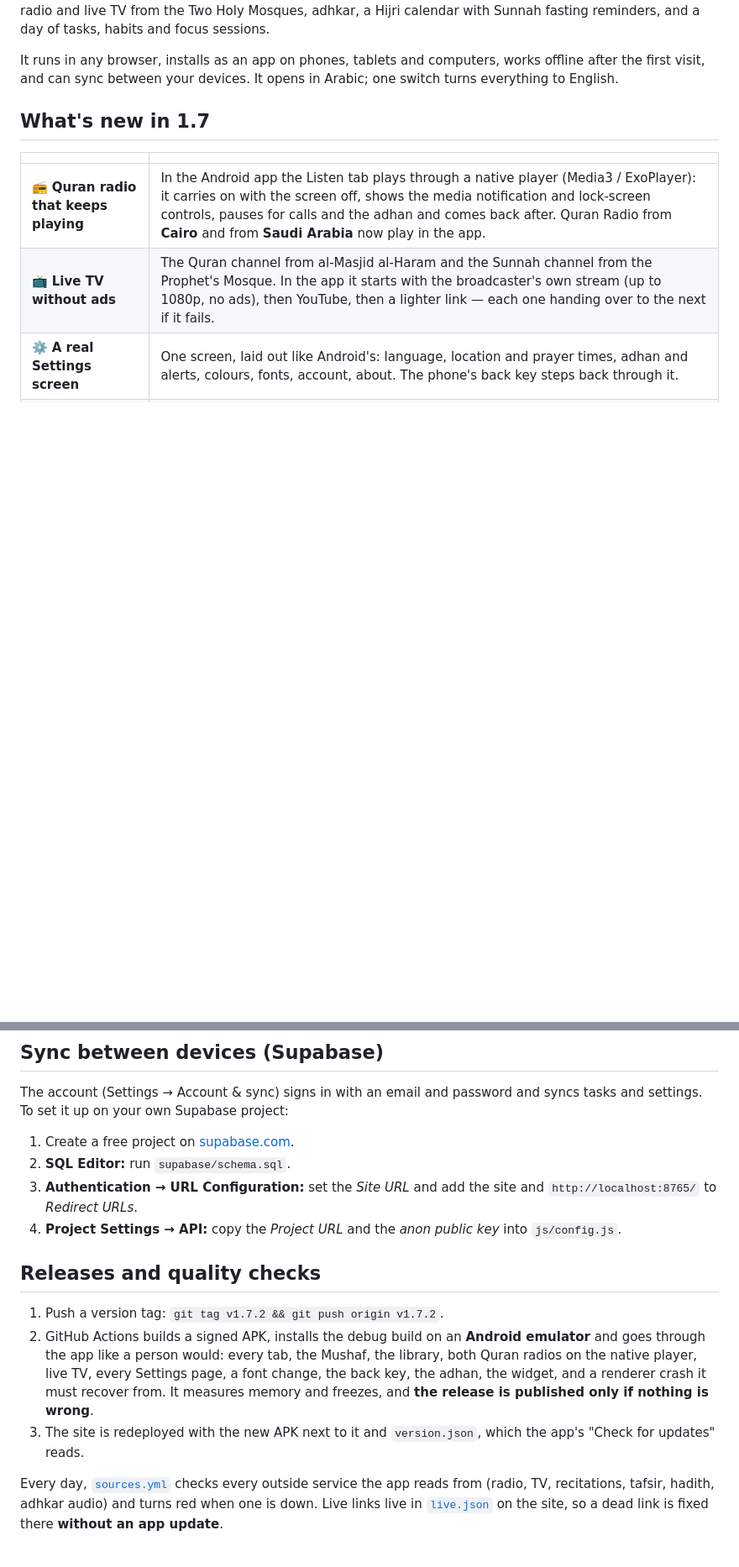
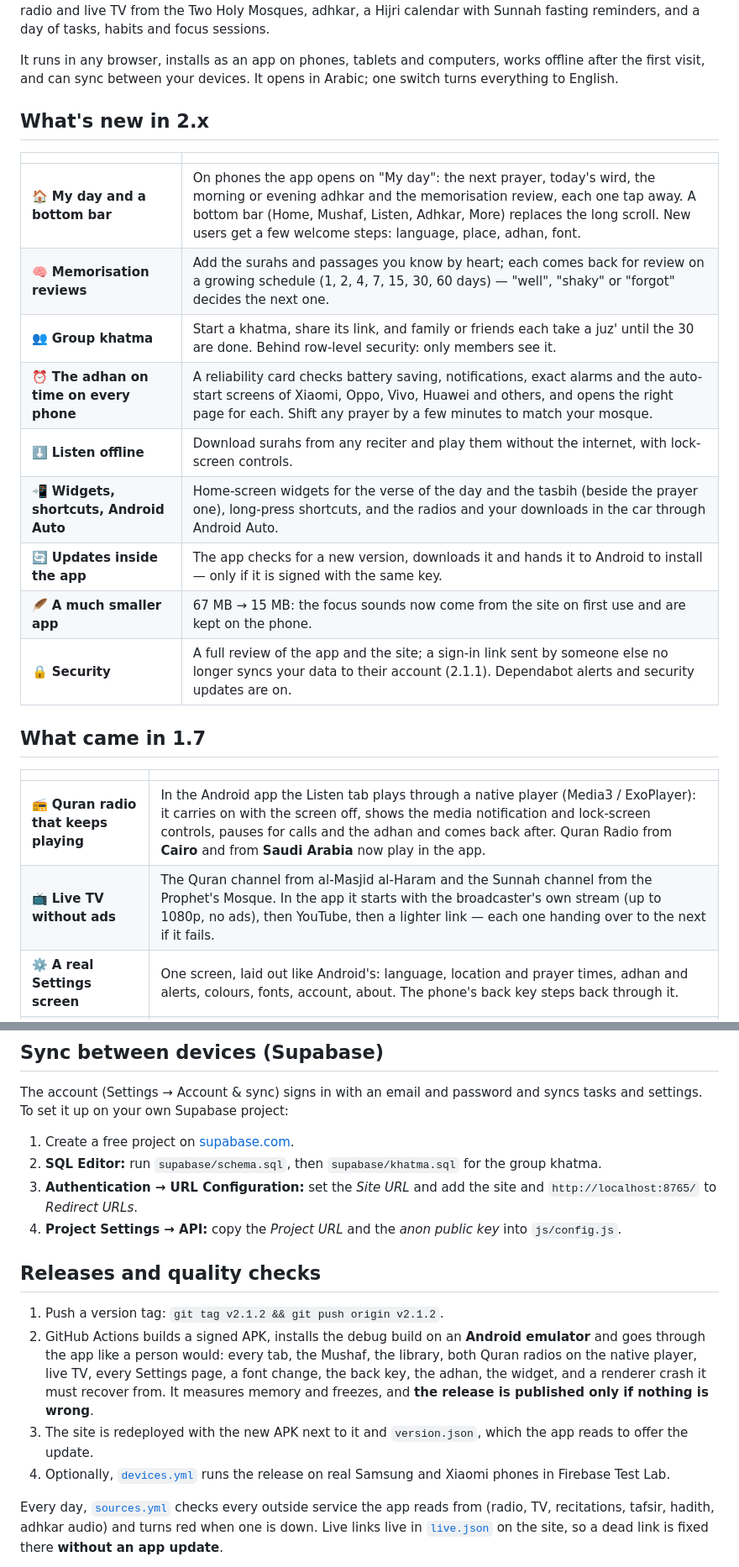
Before and after one commit to micro4tricks-ai/muslim-todo-list, a Markdown page: README.md, 2 parts joined by grey strips. Shown at 84% size. GitHub-like rendering; blank space fills up the shorter version.

```diff
--- a/README.md
+++ b/README.md
@@ -70,7 +74,21 @@ A calm daily companion built around the five prayers, made as an ongoing charity
 
 It runs in any browser, installs as an app on phones, tablets and computers, works offline after the first visit, and can sync between your devices. It opens in Arabic; one switch turns everything to English.
 
-## What's new in 1.7
+## What's new in 2.x
+
+| | |
+|---|---|
+| 🏠 **My day and a bottom bar** | On phones the app opens on "My day": the next prayer, today's wird, the morning or evening adhkar and the memorisation review, each one tap away. A bottom bar (Home, Mushaf, Listen, Adhkar, More) replaces the long scroll. New users get a few welcome steps: language, place, adhan, font. |
+| 🧠 **Memorisation reviews** | Add the surahs and passages you know by heart; each comes back for review on a growing schedule (1, 2, 4, 7, 15, 30, 60 days) — "well", "shaky" or "forgot" decides the next one. |
+| 👥 **Group khatma** | Start a khatma, share its link, and family or friends each take a juz' until the 30 are done. Behind row-level security: only members see it. |
+| ⏰ **The adhan on time on every phone** | A reliability card checks battery saving, notifications, exact alarms and the auto-start screens of Xiaomi, Oppo, Vivo, Huawei and others, and opens the right page for each. Shift any prayer by a few minutes to match your mosque. |
+| ⬇️ **Listen offline** | Download surahs from any reciter and play them without the internet, with lock-screen controls. |
+| 📲 **Widgets, shortcuts, Android Auto** | Home-screen widgets for the verse of the day and the tasbih (beside the prayer one), long-press shortcuts, and the radios and your downloads in the car through Android Auto. |
+| 🔄 **Updates inside the app** | The app checks for a new version, downloads it and hands it to Android to install — only if it is signed with the same key. |
+| 🪶 **A much smaller app** | 67 MB → 15 MB: the focus sounds now come from the site on first use and are kept on the phone. |
+| 🔒 **Security** | A full review of the app and the site; a sign-in link sent by someone else no longer syncs your data to their account (2.1.1). Dependabot alerts and security updates are on. |
+
+## What came in 1.7
 
 | | |
 |---|---|
@@ -146,15 +166,16 @@ On Windows you can also double-click `تشغيل.bat`.
 The account (Settings → Account & sync) signs in with an email and password and syncs tasks and settings. To set it up on your own Supabase project:
 
 1. Create a free project on [supabase.com](https://supabase.com).
-2. **SQL Editor:** run `supabase/schema.sql`.
+2. **SQL Editor:** run `supabase/schema.sql`, then `supabase/khatma.sql` for the group khatma.
 3. **Authentication → URL Configuration:** set the *Site URL* and add the site and `http://localhost:8765/` to *Redirect URLs*.
 4. **Project Settings → API:** copy the *Project URL* and the *anon public key* into `js/config.js`.
 
 ## Releases and quality checks
 
-1. Push a version tag: `git tag v1.7.2 && git push origin v1.7.2`.
+1. Push a version tag: `git tag v2.1.2 && git push origin v2.1.2`.
 2. GitHub Actions builds a signed APK, installs the debug build on an **Android emulator** and goes through the app like a person would: every tab, the Mushaf, the library, both Quran radios on the native player, live TV, every Settings page, a font change, the back key, the adhan, the widget, and a renderer crash it must recover from. It measures memory and freezes, and **the release is published only if nothing is wrong**.
-3. The site is redeployed with the new APK next to it and `version.json`, which the app's "Check for updates" reads.
+3. The site is redeployed with the new APK next to it and `version.json`, which the app reads to offer the update.
+4. Optionally, [`devices.yml`](.github/workflows/devices.yml) runs the release on real Samsung and Xiaomi phones in Firebase Test Lab.
 
 Every day, [`sources.yml`](.github/workflows/sources.yml) checks every outside service the app reads from (radio, TV, recitations, tafsir, hadith, adhkar audio) and turns red when one is down. Live links live in [`live.json`](live.json) on the site, so a dead link is fixed there **without an app update**.
 
```
Also changed, not shown: other parts of README.md (+35 -15 lines), docs/DEVICE_TESTING.md (added, +29 -0 lines), docs/screens/hifz.png (added), docs/screens/home.png, 4 other files.
